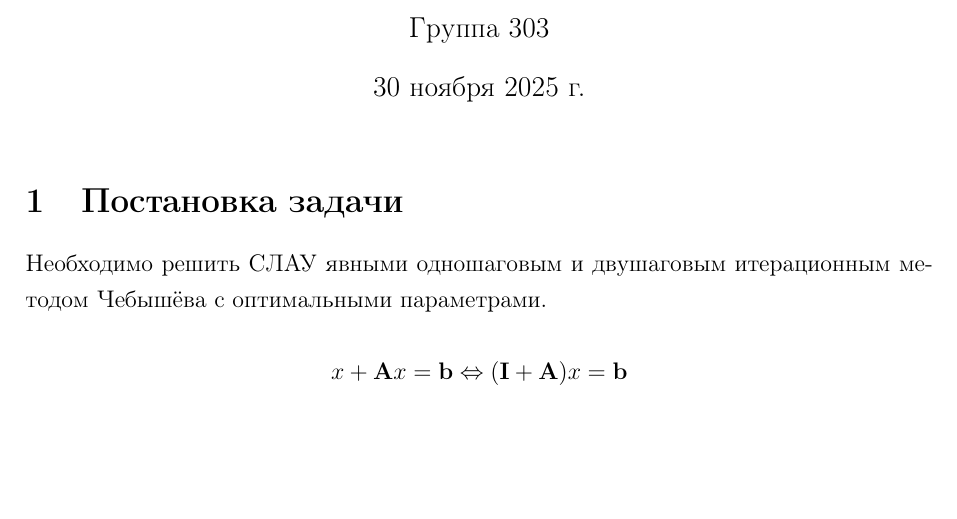
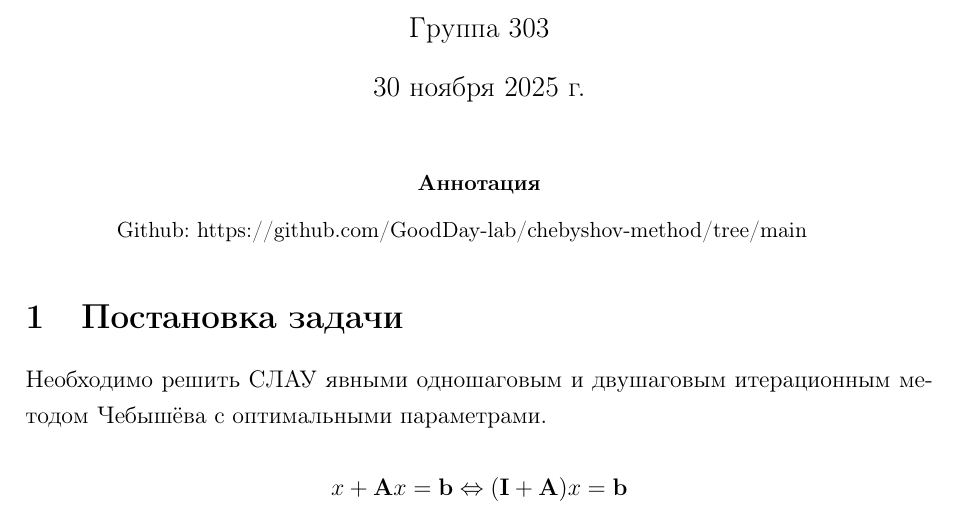
Before and after one commit to GoodDay-lab/chebyshov-method, a LaTeX paper (docs/report.tex): part of page 1 of 6, cut so that both start at the same text, the shorter picture padded with empty space. Compiled offline with pdfLaTeX.

Commit message:
state v1.0.2

```diff
--- a/docs/report.tex
+++ b/docs/report.tex
@@ -22,6 +22,10 @@
 \begin{document}
 
 	\maketitle
+
+	\begin{abstract}
+		Github: https://github.com/GoodDay-lab/chebyshov-method/tree/main
+	\end{abstract}
 
 	\section{Постановка задачи}
 
```
Also changed, not shown: report.pdf.
